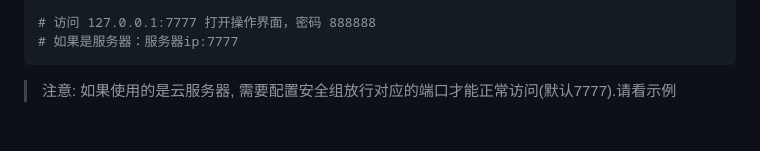
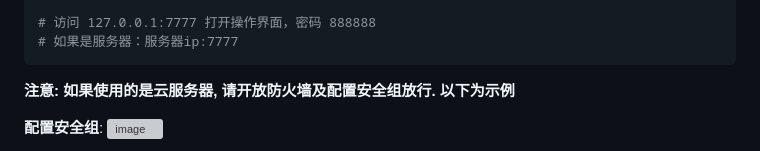
Before and after one commit to dev-zuo/zuo-deploy, a Markdown page: README.md, the part around one of its changes. Drawn GitHub-style; blank space fills up the shorter version; grey boxes are pictures that could not be loaded.

Commit message:
添加云服务器端口放行说明

````diff
--- a/README.md
+++ b/README.md
@@ -49,7 +49,8 @@ zuodeploy start
 # 如果是服务器：服务器ip:7777
 ```
 
-> 注意: 如果使用的是云服务器, 需要配置安全组放行对应的端口才能正常访问(默认7777).请看示例
+**注意: 如果使用的是云服务器, 请开放防火墙及配置安全组放行. 以下为示例**
 
+**配置安全组**:
 ![image](https://github.com/Alioth996/zuo-deploy/assets/64628135/f4fad983-0bdd-4773-a7b8-4a9f52fa1b1b)
 
````
Also changed, not shown: other parts of README.md (+2 -0 lines).
